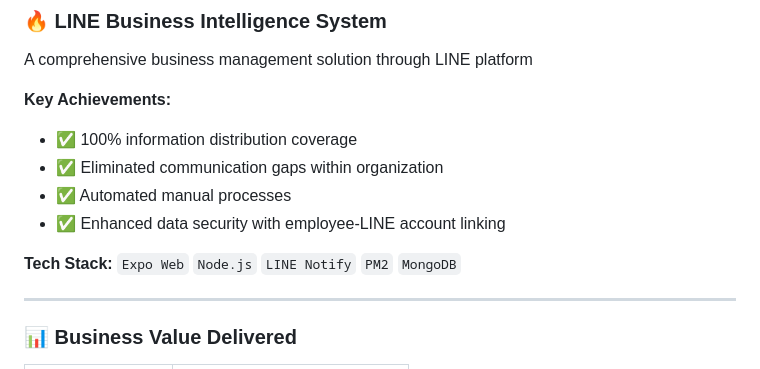
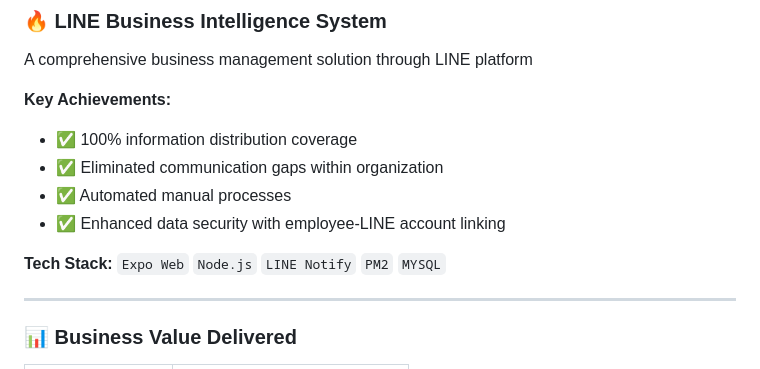
Before and after one commit to sirawichz/sirawichz, a Markdown page: README.md, the part around the change. Drawn GitHub-style.

Commit message:
Update tech stack from MongoDB to MySQL

```diff
--- a/README.md
+++ b/README.md
@@ -99,7 +99,7 @@ A comprehensive business management solution through LINE platform
 - ✅ Automated manual processes
 - ✅ Enhanced data security with employee-LINE account linking
 
-**Tech Stack:** `Expo Web` `Node.js` `LINE Notify` `PM2` `MongoDB`
+**Tech Stack:** `Expo Web` `Node.js` `LINE Notify` `PM2` `MYSQL`
 
 ---
 
```
